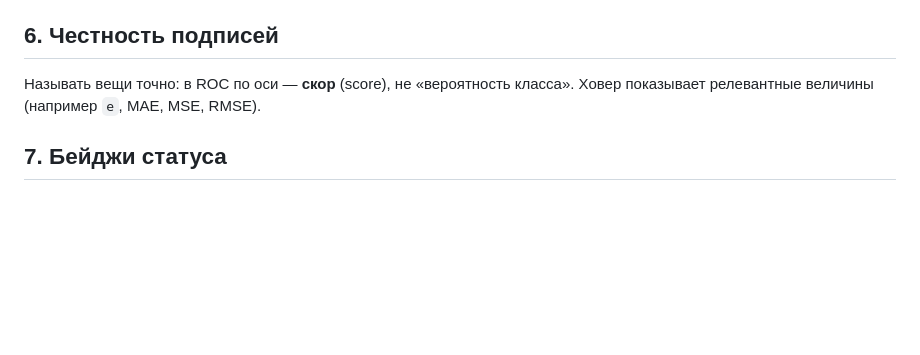
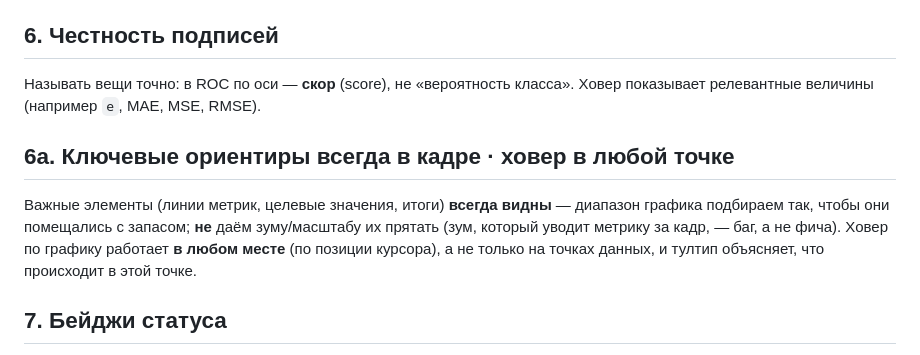
Before and after one commit to RAVasiliev/ml-viz, a Markdown page: PATTERNS.md, the part around the change. GitHub-like rendering; blank space fills up the shorter version.

Commit message:
PATTERNS: правило 6a — ключевые ориентиры всегда в кадре, ховер в любой точке
Co-Authored-By: Claude Opus 4.8 <noreply@anthropic.com>

```diff
--- a/PATTERNS.md
+++ b/PATTERNS.md
@@ -28,6 +28,9 @@
 ## 6. Честность подписей
 Называть вещи точно: в ROC по оси — **скор** (score), не «вероятность класса». Ховер показывает релевантные величины (например `e`, MAE, MSE, RMSE).
 
+## 6a. Ключевые ориентиры всегда в кадре · ховер в любой точке
+Важные элементы (линии метрик, целевые значения, итоги) **всегда видны** — диапазон графика подбираем так, чтобы они помещались с запасом; **не** даём зуму/масштабу их прятать (зум, который уводит метрику за кадр, — баг, а не фича). Ховер по графику работает **в любом месте** (по позиции курсора), а не только на точках данных, и тултип объясняет, что происходит в этой точке.
+
 ## 7. Бейджи статуса
 - **Готово** — отлажено и проверено.
 - **В разработке** — работает, но ещё шлифуется (`badge soon`).
```
